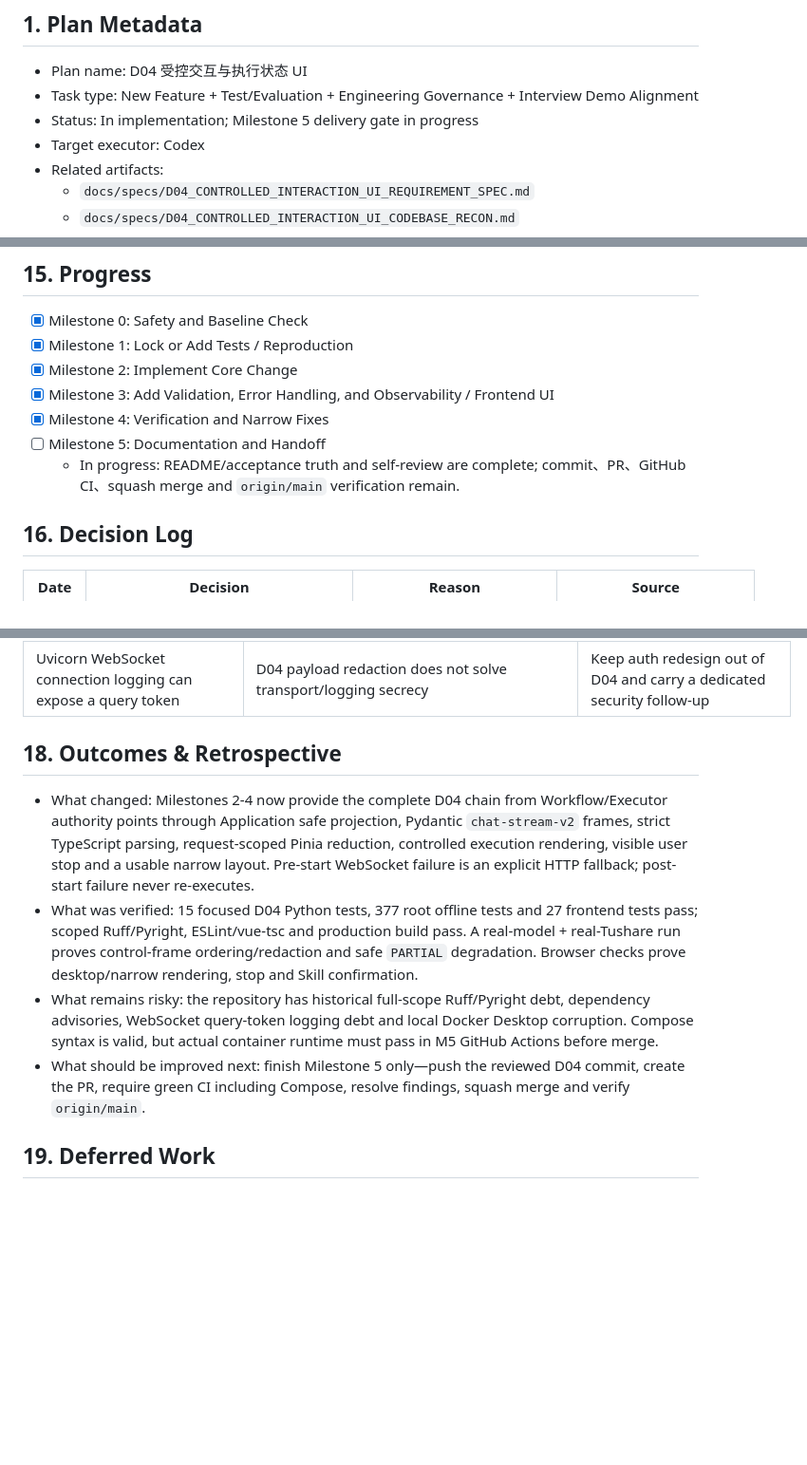
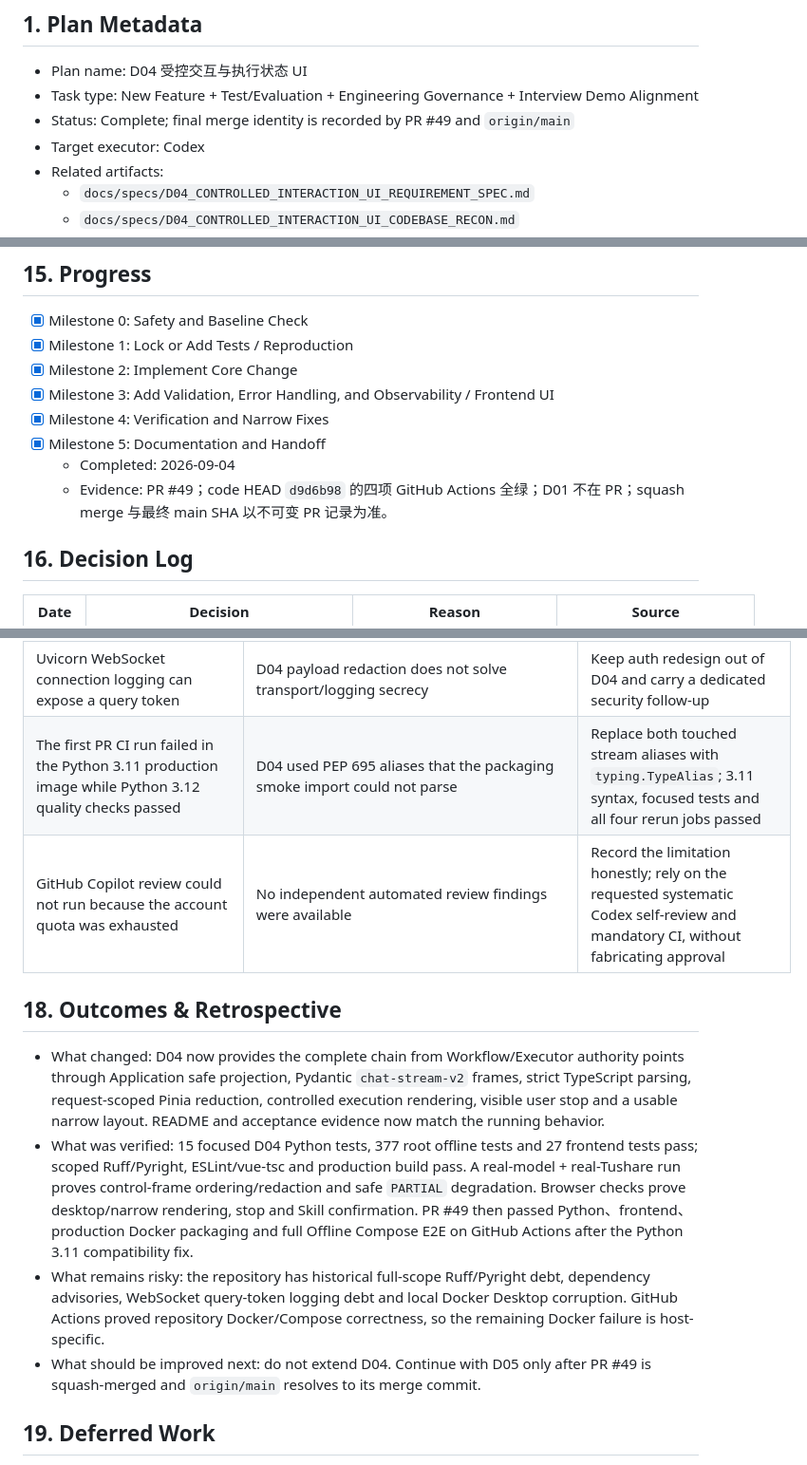
Before and after one commit to even9277/Finance-agent-Skills, a Markdown page: docs/specs/D04_CONTROLLED_INTERACTION_UI_PLAN.md, 3 parts joined by grey strips. Shown at 95% size. Drawn GitHub-style; blank space fills up the shorter version.

Commit message:
docs(chat): close D04 delivery evidence
Record review, CI diagnosis, container verification and rollback evidence for PR #49.

```diff
--- a/docs/specs/D04_CONTROLLED_INTERACTION_UI_PLAN.md
+++ b/docs/specs/D04_CONTROLLED_INTERACTION_UI_PLAN.md
@@ -4,7 +4,7 @@
 
 - Plan name: D04 受控交互与执行状态 UI
 - Task type: New Feature + Test/Evaluation + Engineering Governance + Interview Demo Alignment
-- Status: In implementation; Milestone 5 delivery gate in progress
+- Status: Complete; final merge identity is recorded by PR #49 and `origin/main`
 - Target executor: Codex
 - Related artifacts:
   - `docs/specs/D04_CONTROLLED_INTERACTION_UI_REQUIREMENT_SPEC.md`
@@ -470,8 +470,9 @@ Before implementation, rollback is simply discarding the unexecuted plan. During
 - [x] Milestone 2: Implement Core Change
 - [x] Milestone 3: Add Validation, Error Handling, and Observability / Frontend UI
 - [x] Milestone 4: Verification and Narrow Fixes
-- [ ] Milestone 5: Documentation and Handoff
-  - In progress: README/acceptance truth and self-review are complete; commit、PR、GitHub CI、squash merge and `origin/main` verification remain.
+- [x] Milestone 5: Documentation and Handoff
+  - Completed: 2026-09-04
+  - Evidence: PR #49；code HEAD `d9d6b98` 的四项 GitHub Actions 全绿；D01 不在 PR；squash merge 与最终 main SHA 以不可变 PR 记录为准。
 
 ## 16. Decision Log
 
@@ -527,13 +530,15 @@ Before implementation, rollback is simply discarding the unexecuted plan. During
 | The real Tushare run lacked `financial_indicator` evidence | A hard `SUFFICIENT` Live assertion incorrectly rejects the system's intended safe degradation | Assert `sufficiency`, missing dimensions, limitation and terminal status as one coherent contract |
 | Docker Desktop repeatedly exits before engine creation | Local Compose runtime cannot exercise repository code; reset/destructive work would be disproportionate | Record exact host failure and require the M5 GitHub Actions Compose job before merge |
 | Uvicorn WebSocket connection logging can expose a query token | D04 payload redaction does not solve transport/logging secrecy | Keep auth redesign out of D04 and carry a dedicated security follow-up |
+| The first PR CI run failed in the Python 3.11 production image while Python 3.12 quality checks passed | D04 used PEP 695 aliases that the packaging smoke import could not parse | Replace both touched stream aliases with `typing.TypeAlias`; 3.11 syntax, focused tests and all four rerun jobs passed |
+| GitHub Copilot review could not run because the account quota was exhausted | No independent automated review findings were available | Record the limitation honestly; rely on the requested systematic Codex self-review and mandatory CI, without fabricating approval |
 
 ## 18. Outcomes & Retrospective
 
-- What changed: Milestones 2-4 now provide the complete D04 chain from Workflow/Executor authority points through Application safe projection, Pydantic `chat-stream-v2` frames, strict TypeScript parsing, request-scoped Pinia reduction, controlled execution rendering, visible user stop and a usable narrow layout. Pre-start WebSocket failure is an explicit HTTP fallback; post-start failure never re-executes.
-- What was verified: 15 focused D04 Python tests, 377 root offline tests and 27 frontend tests pass; scoped Ruff/Pyright, ESLint/vue-tsc and production build pass. A real-model + real-Tushare run proves control-frame ordering/redaction and safe `PARTIAL` degradation. Browser checks prove desktop/narrow rendering, stop and Skill confirmation.
-- What remains risky: the repository has historical full-scope Ruff/Pyright debt, dependency advisories, WebSocket query-token logging debt and local Docker Desktop corruption. Compose syntax is valid, but actual container runtime must pass in M5 GitHub Actions before merge.
-- What should be improved next: finish Milestone 5 only—push the reviewed D04 commit, create the PR, require green CI including Compose, resolve findings, squash merge and verify `origin/main`.
+- What changed: D04 now provides the complete chain from Workflow/Executor authority points through Application safe projection, Pydantic `chat-stream-v2` frames, strict TypeScript parsing, request-scoped Pinia reduction, controlled execution rendering, visible user stop and a usable narrow layout. README and acceptance evidence now match the running behavior.
+- What was verified: 15 focused D04 Python tests, 377 root offline tests and 27 frontend tests pass; scoped Ruff/Pyright, ESLint/vue-tsc and production build pass. A real-model + real-Tushare run proves control-frame ordering/redaction and safe `PARTIAL` degradation. Browser checks prove desktop/narrow rendering, stop and Skill confirmation. PR #49 then passed Python、frontend、production Docker packaging and full Offline Compose E2E on GitHub Actions after the Python 3.11 compatibility fix.
+- What remains risky: the repository has historical full-scope Ruff/Pyright debt, dependency advisories, WebSocket query-token logging debt and local Docker Desktop corruption. GitHub Actions proved repository Docker/Compose correctness, so the remaining Docker failure is host-specific.
+- What should be improved next: do not extend D04. Continue with D05 only after PR #49 is squash-merged and `origin/main` resolves to its merge commit.
 
 ## 19. Deferred Work
 
```
Also changed, not shown: other parts of docs/specs/D04_CONTROLLED_INTERACTION_UI_PLAN.md (+3 -1 lines), docs/specs/D04_CONTROLLED_INTERACTION_UI_MILESTONE_5_EXECUTION_REPORT.md (added, +87 -0 lines).
